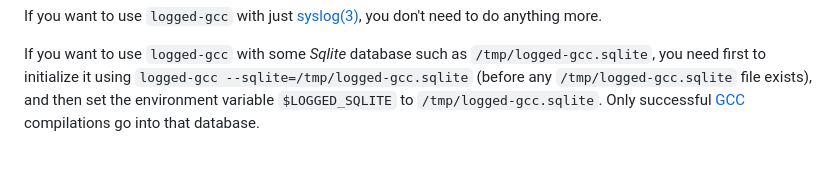
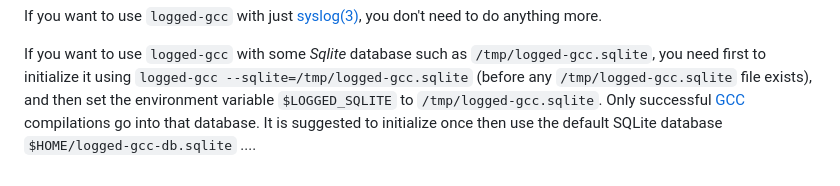
Before and after one commit to bstarynk/misc-basile, a Markdown page: README.md, the part around the change. Drawn GitHub-style.

Commit message:
README mention default SQLite database for logged-gcc.cc

```diff
--- a/README.md
+++ b/README.md
@@ -137,4 +137,6 @@ If you want to use `logged-gcc` with some *Sqlite* database such as
 `logged-gcc --sqlite=/tmp/logged-gcc.sqlite` (before any
 `/tmp/logged-gcc.sqlite` file exists), and then set the environment
 variable `$LOGGED_SQLITE` to `/tmp/logged-gcc.sqlite`. Only successful
-[GCC](http://gcc.gnu.org/) compilations go into that database.
+[GCC](http://gcc.gnu.org/) compilations go into that database.  It is
+suggested to initialize once then use the default SQLite database
+`$HOME/logged-gcc-db.sqlite` ....
```
